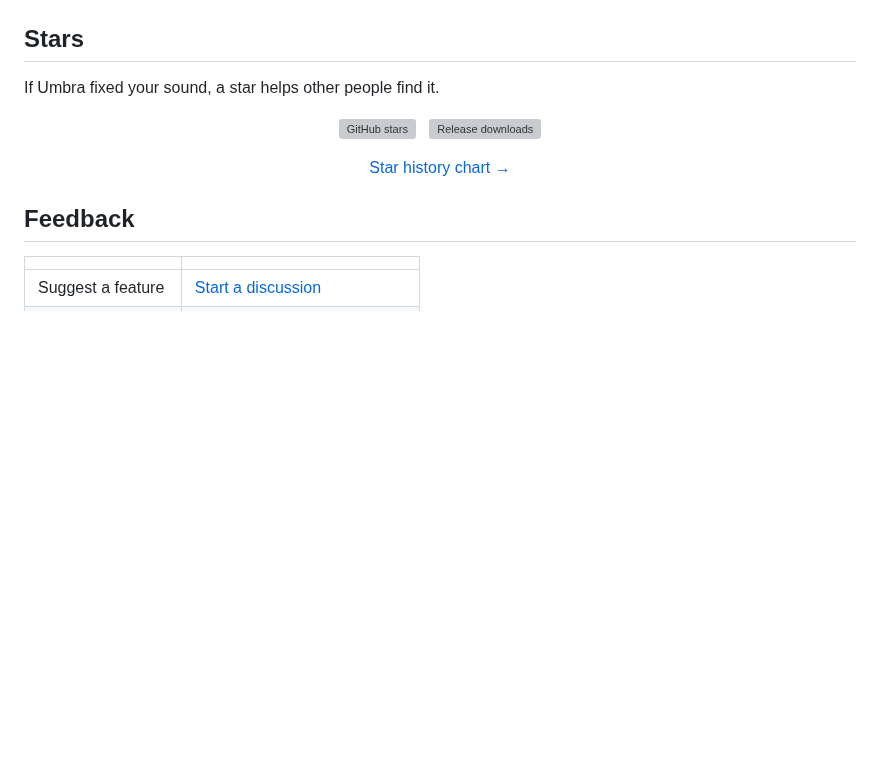
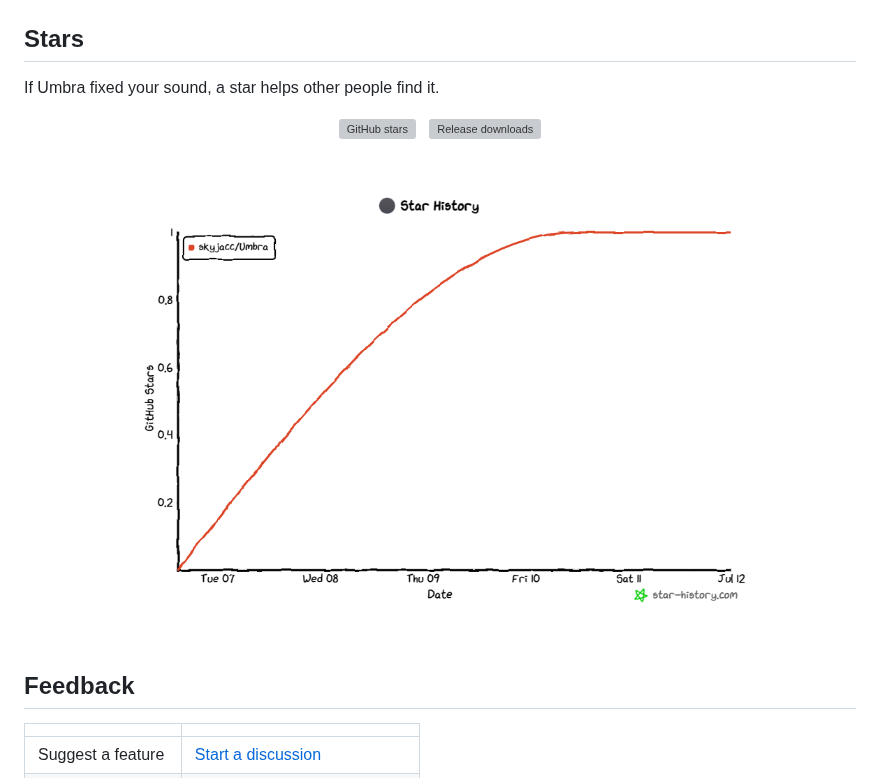
Before and after one commit to skyjacc/Umbra, a Markdown page: README.md, the part around the change. Drawn GitHub-style; pictures changed too: docs/star-history.png (added); blank space fills up the shorter version; grey boxes are pictures that could not be loaded.

```diff
--- a/README.md
+++ b/README.md
@@ -166,7 +166,9 @@ If Umbra fixed your sound, a star helps other people find it.
   <a href="https://github.com/skyjacc/Umbra/releases"><img src="https://img.shields.io/github/downloads/skyjacc/Umbra/total?style=for-the-badge&label=Downloads&color=4b5178&logo=github&logoColor=white" alt="Release downloads"></a>
 </p>
 
-<p align="center"><a href="https://www.star-history.com/#skyjacc/Umbra&Date">Star history chart &rarr;</a></p>
+<p align="center">
+  <a href="https://star-history.com/#skyjacc/Umbra&Date"><img src="docs/star-history.png" alt="Umbra EQ GitHub star history" width="640"></a>
+</p>
 
 ## Feedback
 
```
Also changed, not shown: README.ru.md (+3 -1 lines).
